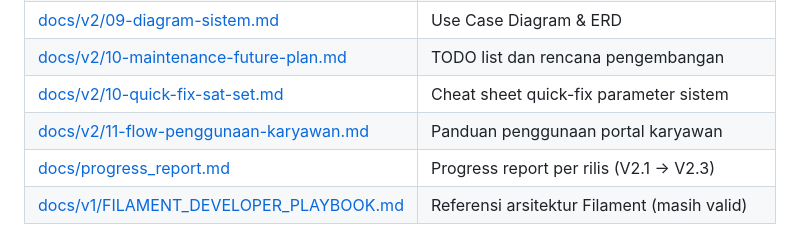
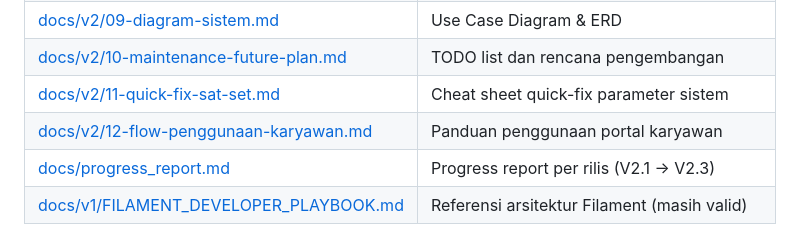
Before and after one commit to ekomh170/sistem-kepegawaian, a Markdown page: README.md, the part around the change. GitHub-like rendering.

Commit message:
fix: perbaiki tautan README ke docs v2

```diff
--- a/README.md
+++ b/README.md
@@ -108,8 +108,8 @@ npm run dev
 | [docs/v2/08-kesesuaian-bab4.md](docs/v2/08-kesesuaian-bab4.md)                   | Matriks kesesuaian Class Diagram & BAB 4        |
 | [docs/v2/09-diagram-sistem.md](docs/v2/09-diagram-sistem.md)                     | Use Case Diagram & ERD                          |
 | [docs/v2/10-maintenance-future-plan.md](docs/v2/10-maintenance-future-plan.md)   | TODO list dan rencana pengembangan              |
-| [docs/v2/10-quick-fix-sat-set.md](docs/v2/10-quick-fix-sat-set.md)               | Cheat sheet quick-fix parameter sistem          |
-| [docs/v2/11-flow-penggunaan-karyawan.md](docs/v2/11-flow-penggunaan-karyawan.md) | Panduan penggunaan portal karyawan              |
+| [docs/v2/11-quick-fix-sat-set.md](docs/v2/11-quick-fix-sat-set.md)               | Cheat sheet quick-fix parameter sistem          |
+| [docs/v2/12-flow-penggunaan-karyawan.md](docs/v2/12-flow-penggunaan-karyawan.md) | Panduan penggunaan portal karyawan              |
 | [docs/progress_report.md](docs/progress_report.md)                               | Progress report per rilis (V2.1 → V2.3)         |
 | [docs/v1/FILAMENT_DEVELOPER_PLAYBOOK.md](docs/v1/FILAMENT_DEVELOPER_PLAYBOOK.md) | Referensi arsitektur Filament (masih valid)     |
 
```
